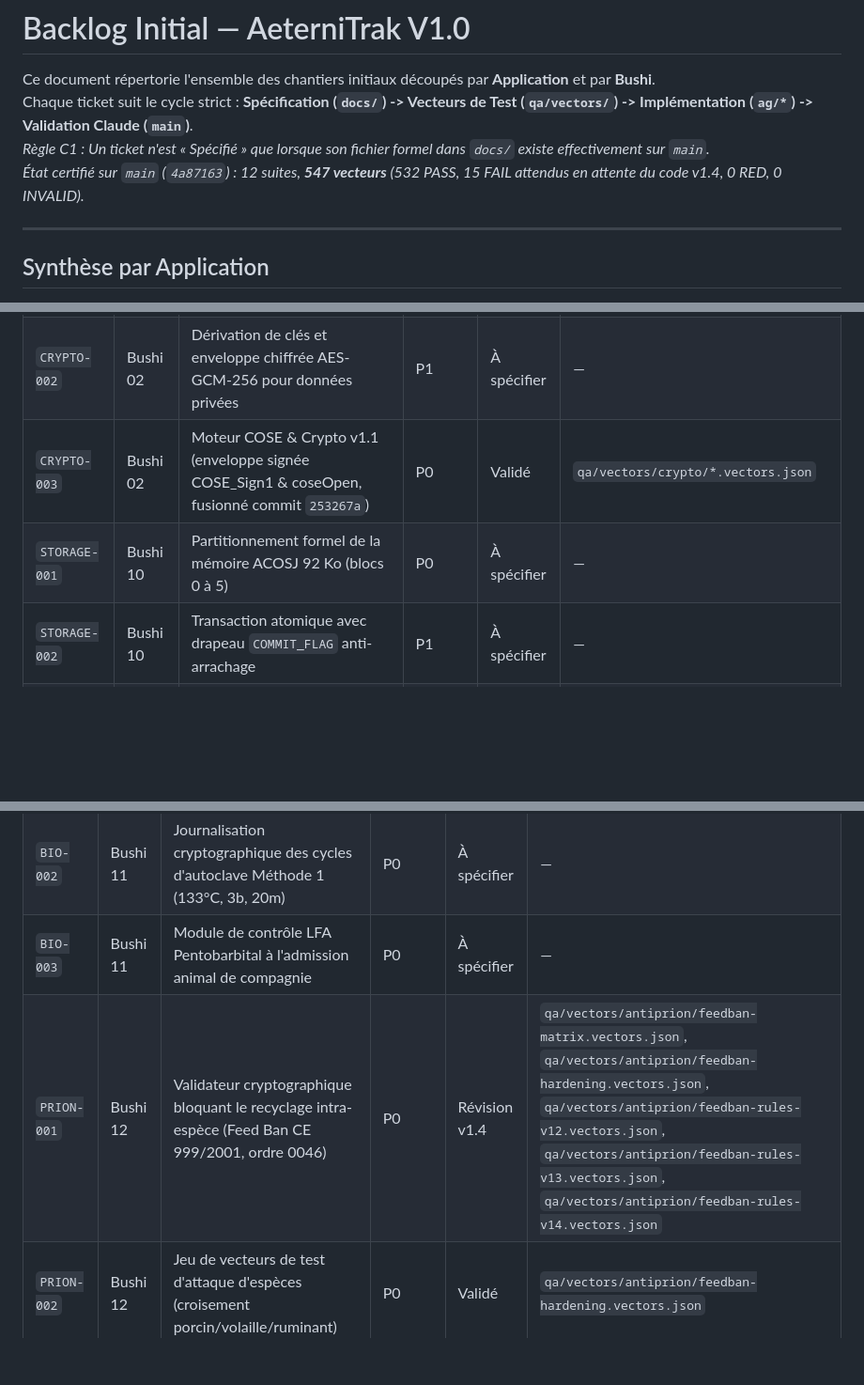
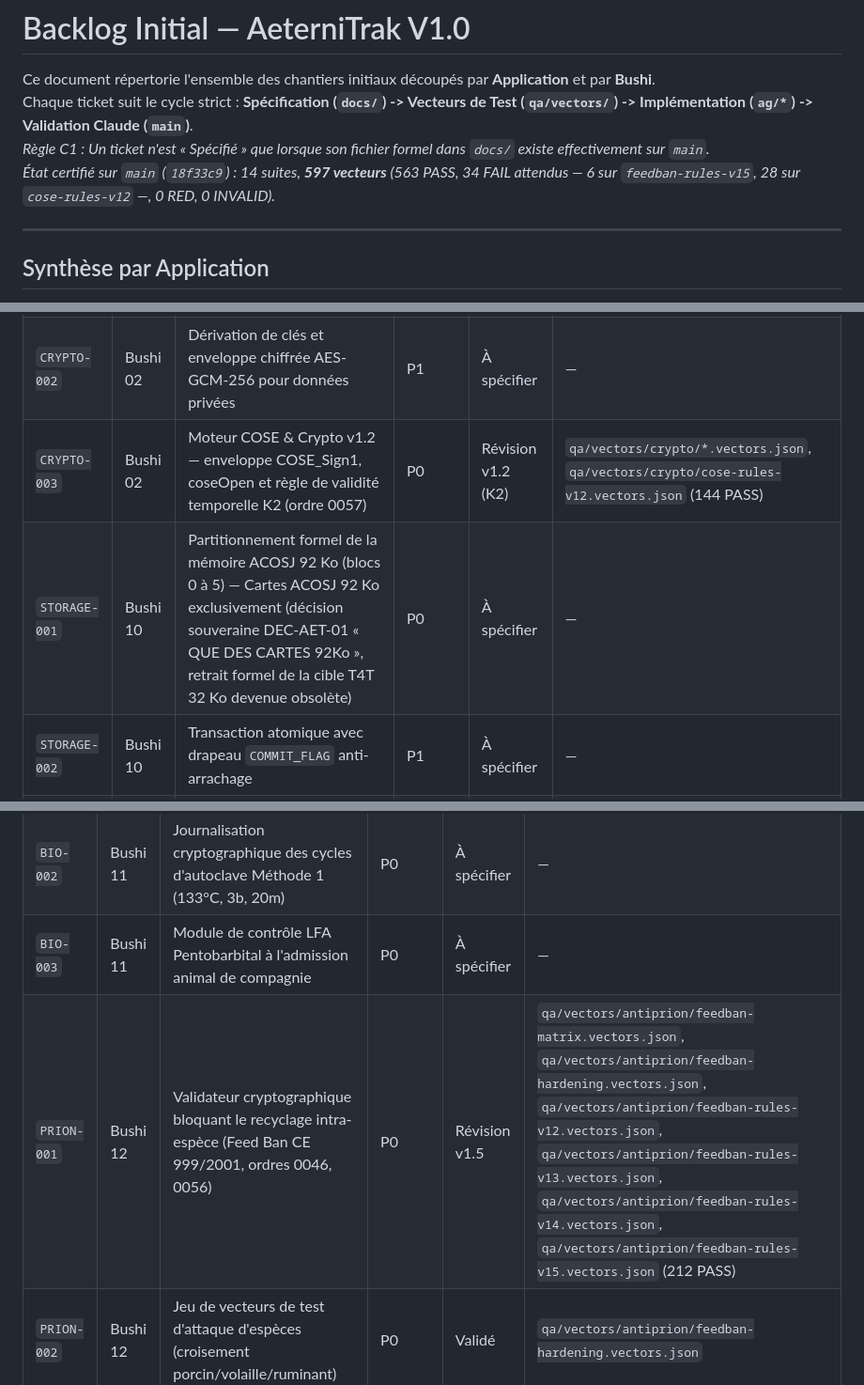
Before and after one commit to kurodohenroonsen/AeterniTrak_V1.0, a Markdown page: BACKLOG.md, 3 parts joined by grey strips. Shown at 94% size. GitHub-like rendering; blank space fills up the shorter version.

Commit message:
chore(backlog): acknowledge cycle 0009 verdicts and align backlog on v1.5, K2, and DEC-AET-01

```diff
--- a/BACKLOG.md
+++ b/BACKLOG.md
@@ -3,7 +3,7 @@
 Ce document répertorie l'ensemble des chantiers initiaux découpés par **Application** et par **Bushi**.
 Chaque ticket suit le cycle strict : **Spécification (`docs/`) -> Vecteurs de Test (`qa/vectors/`) -> Implémentation (`ag/*`) -> Validation Claude (`main`)**.
 *Règle C1 : Un ticket n'est « Spécifié » que lorsque son fichier formel dans `docs/` existe effectivement sur `main`.*
-*État certifié sur `main` (`4a87163`) : 12 suites, **547 vecteurs** (532 PASS, 15 FAIL attendus en attente du code v1.4, 0 RED, 0 INVALID).*
+*État certifié sur `main` (`18f33c9`) : 14 suites, **597 vecteurs** (563 PASS, 34 FAIL attendus — 6 sur `feedban-rules-v15`, 28 sur `cose-rules-v12` —, 0 RED, 0 INVALID).*
 
 ---
 
@@ -25,8 +25,8 @@ Chaque ticket suit le cycle strict : **Spécification (`docs/`) -> Vecteurs de T
 | `CORE-004` | Bushi 01 | Validateur de Profil mémoriel v1 (ordre 0036, fusionné commit `9f94a85`) | P0 | Validé | `qa/vectors/core/profile-v1.vectors.json` |
 | `CRYPTO-001` | Bushi 02 | Vecteurs de test officiels Ed25519 (RFC 8032) intégrés dans `qa/vectors/crypto/` | P0 | À spécifier | — |
 | `CRYPTO-002` | Bushi 02 | Dérivation de clés et enveloppe chiffrée AES-GCM-256 pour données privées | P1 | À spécifier | — |
-| `CRYPTO-003` | Bushi 02 | Moteur COSE & Crypto v1.1 (enveloppe signée COSE_Sign1 & coseOpen, fusionné commit `253267a`) | P0 | Validé | `qa/vectors/crypto/*.vectors.json` |
-| `STORAGE-001` | Bushi 10 | Partitionnement formel de la mémoire ACOSJ 92 Ko (blocs 0 à 5) | P0 | À spécifier | — |
+| `CRYPTO-003` | Bushi 02 | Moteur COSE & Crypto v1.2 — enveloppe COSE_Sign1, coseOpen et règle de validité temporelle K2 (ordre 0057) | P0 | Révision v1.2 (K2) | `qa/vectors/crypto/*.vectors.json`, `qa/vectors/crypto/cose-rules-v12.vectors.json` (144 PASS) |
+| `STORAGE-001` | Bushi 10 | Partitionnement formel de la mémoire ACOSJ 92 Ko (blocs 0 à 5) — Cartes ACOSJ 92 Ko exclusivement (décision souveraine DEC-AET-01 « QUE DES CARTES 92Ko », retrait formel de la cible T4T 32 Ko devenue obsolète) | P0 | À spécifier | — |
 | `STORAGE-002` | Bushi 10 | Transaction atomique avec drapeau `COMMIT_FLAG` anti-arrachage | P1 | À spécifier | — |
 | `QA-001` | Bushi 16 | Harnais de validation des vecteurs JSON/CBOR via `scripts/runner.sh test` | P0 | Validé | `qa/vectors/**/*.vectors.json` |
 | `QA-002` | Bushi 16 | Banc d'épreuve de non-régression multi-plateformes | P1 | À spécifier | — |
@@ -67,7 +67,7 @@ Chaque ticket suit le cycle strict : **Spécification (`docs/`) -> Vecteurs de T
 | `BIO-001` | Bushi 11 | Matrice de ségrégation des 4 profils de dépouilles (C1, DNF, C2, MRS) | P0 | À spécifier | — |
 | `BIO-002` | Bushi 11 | Journalisation cryptographique des cycles d'autoclave Méthode 1 (133°C, 3b, 20m) | P0 | À spécifier | — |
 | `BIO-003` | Bushi 11 | Module de contrôle LFA Pentobarbital à l'admission animal de compagnie | P0 | À spécifier | — |
-| `PRION-001` | Bushi 12 | Validateur cryptographique bloquant le recyclage intra-espèce (Feed Ban CE 999/2001, ordre 0046) | P0 | Révision v1.4 | `qa/vectors/antiprion/feedban-matrix.vectors.json`, `qa/vectors/antiprion/feedban-hardening.vectors.json`, `qa/vectors/antiprion/feedban-rules-v12.vectors.json`, `qa/vectors/antiprion/feedban-rules-v13.vectors.json`, `qa/vectors/antiprion/feedban-rules-v14.vectors.json` |
+| `PRION-001` | Bushi 12 | Validateur cryptographique bloquant le recyclage intra-espèce (Feed Ban CE 999/2001, ordres 0046, 0056) | P0 | Révision v1.5 | `qa/vectors/antiprion/feedban-matrix.vectors.json`, `qa/vectors/antiprion/feedban-hardening.vectors.json`, `qa/vectors/antiprion/feedban-rules-v12.vectors.json`, `qa/vectors/antiprion/feedban-rules-v13.vectors.json`, `qa/vectors/antiprion/feedban-rules-v14.vectors.json`, `qa/vectors/antiprion/feedban-rules-v15.vectors.json` (212 PASS) |
 | `PRION-002` | Bushi 12 | Jeu de vecteurs de test d'attaque d'espèces (croisement porcin/volaille/ruminant) | P0 | Validé | `qa/vectors/antiprion/feedban-hardening.vectors.json` |
 | `LEGAL-001` | Bushi 13 | Spécification de conformité droit funéraire et directives post-mortem RGPD | P1 | À spécifier | — |
 | `LEGAL-002` | Bushi 13 | Clauses de mandat familial et protocole de gel conservatoire en cas de litige | P1 | À spécifier | — |
```
